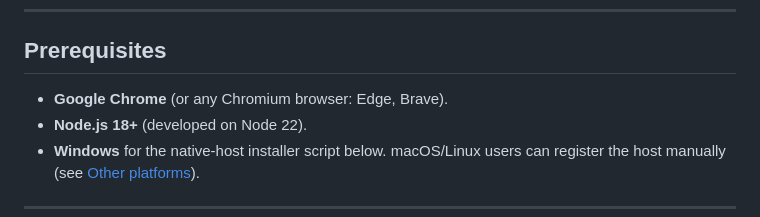
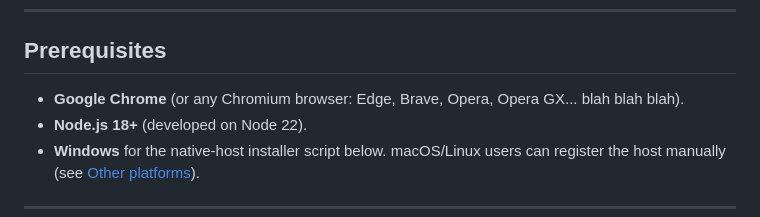
Before and after one commit to syed-mohd-fasih/orbit-lite-extension, a Markdown page: README.md, the part around the change. Rendered like a GitHub page.

```diff
--- a/README.md
+++ b/README.md
@@ -47,7 +47,7 @@ I dunno... just wanted to do something about flex before I moved on from this Un
 
 ## Prerequisites
 
-- **Google Chrome** (or any Chromium browser: Edge, Brave).
+- **Google Chrome** (or any Chromium browser: Edge, Brave, Opera, Opera GX... blah blah blah).
 - **Node.js 18+** (developed on Node 22).
 - **Windows** for the native-host installer script below. macOS/Linux users can
   register the host manually (see [Other platforms](#other-platforms)).
```
